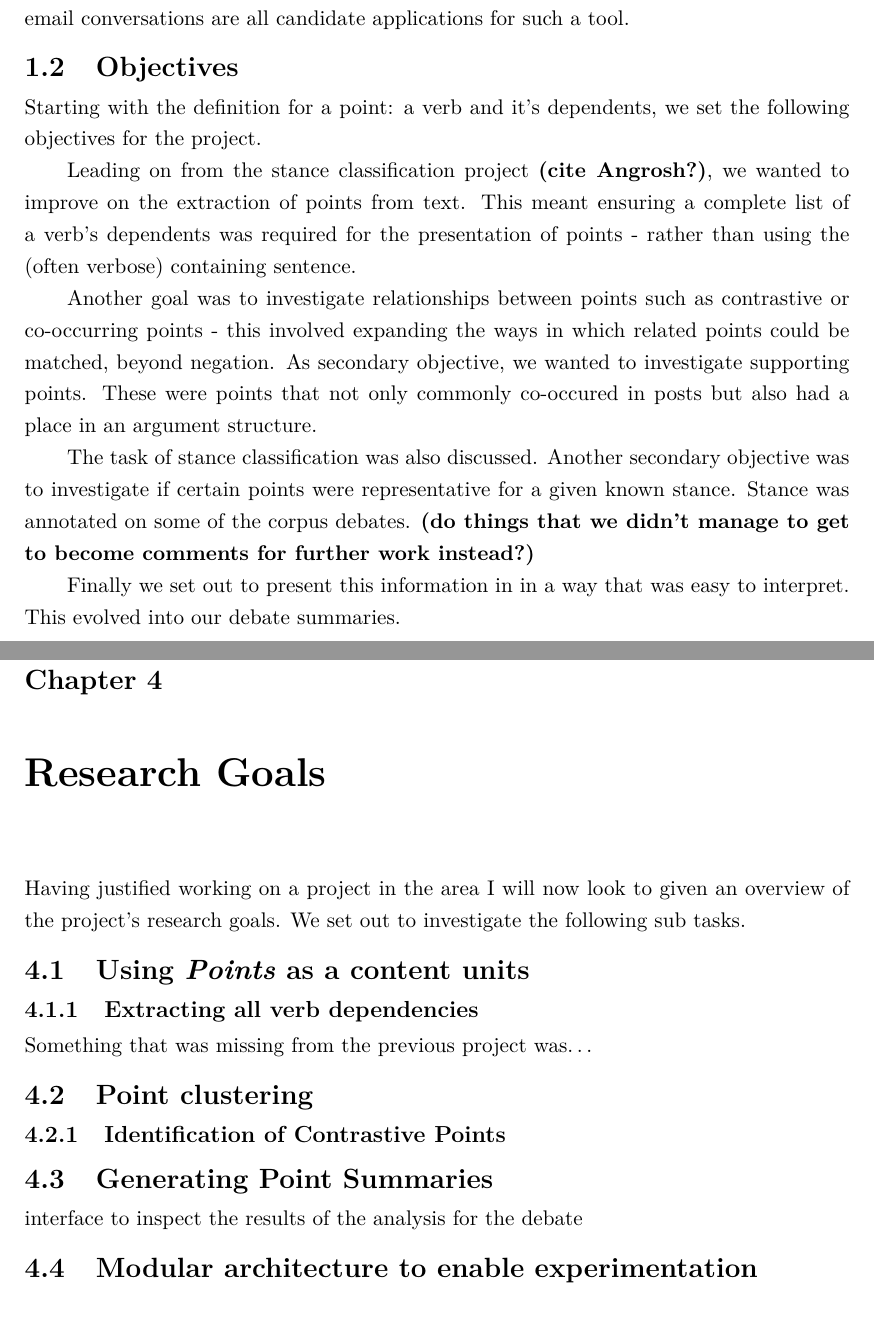
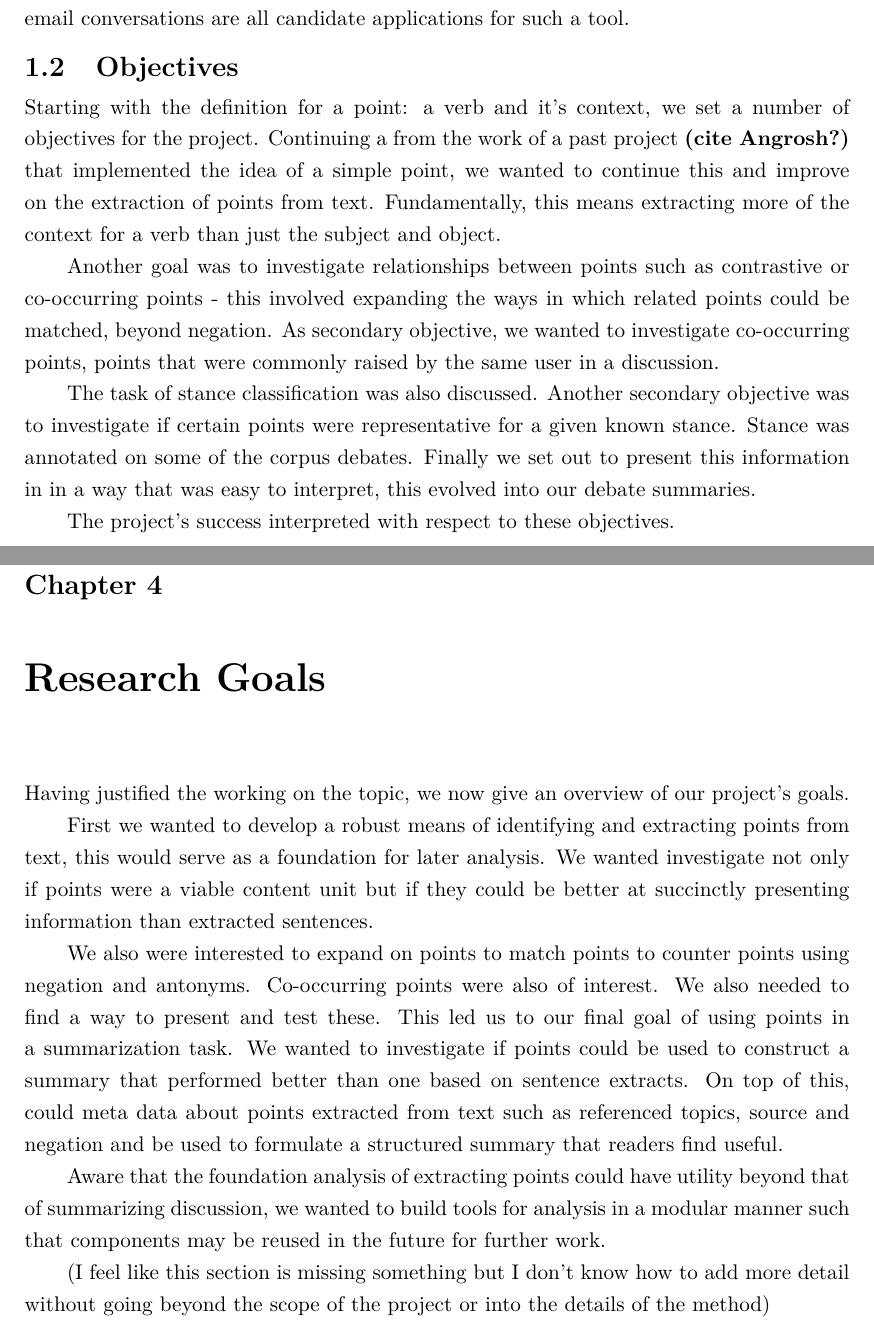
Before and after one commit to charlieegan3/standpoint, a LaTeX thesis (docs/report/abdnthesis.tex, which reads docs/report/introduction.tex, docs/report/research-goals.tex): two parts of pages 8 and 16 of 48, joined at a grey line, cut so that both start at the same text. Compiled offline with pdfLaTeX.

Commit message:
Revise goals and objectives
This is a section that I really struggle with, I can't figure how to add
detail without going into areas that aren't relevant to this section or
are better covered elsewhere.

```diff
--- a/docs/report/introduction.tex
+++ b/docs/report/introduction.tex
@@ -15,13 +15,10 @@
     The project was based on the concept of a point as well as the idea that informal argumentative discourse could be used to build a high-level summary of an online discussion. News article comment sections; forum threads; film \& product reviews and even extended email conversations are all candidate applications for such a tool.
 
   \section{Objectives}
-    Starting with the definition for a point: a verb and it's dependents, we set the following objectives for the project.
+    Starting with the definition for a point: a verb and it's context, we set a number of objectives for the project. Continuing a from the work of a past project \textbf{(cite Angrosh?)} that implemented the idea of a simple point, we wanted to continue this and improve on the extraction of points from text. Fundamentally, this means extracting more of the context for a verb than just the subject and object.
 
-    Leading on from the stance classification project \textbf{(cite Angrosh?)}, we wanted to improve on the extraction of points from text. This meant ensuring a complete list of a verb's dependents was required for the presentation of points - rather than using the (often verbose) containing sentence.
+    Another goal was to investigate relationships between points such as contrastive or co-occurring points - this involved expanding the ways in which related points could be matched, beyond negation. As secondary objective, we wanted to investigate co-occurring points, points that were commonly raised by the same user in a discussion.
 
-    Another goal was to investigate relationships between points such as contrastive or co-occurring points - this involved expanding the ways in which related points could be matched, beyond negation. As secondary objective, we wanted to investigate supporting points. These were points that not only commonly co-occured in posts but also had a place in an argument structure.
+    The task of stance classification was also discussed. Another secondary objective was to investigate if certain points were representative for a given known stance. Stance was annotated on some of the corpus debates. Finally we set out to present this information in in a way that was easy to interpret, this evolved into our debate summaries.
 
-    The task of stance classification was also discussed. Another secondary objective was to investigate if certain points were representative for a given known stance. Stance was annotated on some of the corpus debates.
-    \textbf{(do things that we didn't manage to get to become comments for further work instead?)}
-
-    Finally we set out to present this information in in a way that was easy to interpret. This evolved into our debate summaries.
+    The project's success interpreted with respect to these objectives.
--- a/docs/report/research-goals.tex
+++ b/docs/report/research-goals.tex
@@ -1,11 +1,10 @@
 \chapter{Research Goals\label{chap:res-goals}}
-  Having justified working on a project in the area I will now look to given an overview of the project's research goals. We set out to investigate the following sub tasks.
+  Having justified the working on the topic, we now give an overview of our project's goals.
 
-  \section{Using \textit{Points} as a content units}
-    \subsection{Extracting all verb dependencies}
-      Something that was missing from the previous project was\dots
-  \section{Point clustering}
-    \subsection{Identification of Contrastive Points}
-  \section{Generating Point Summaries}
-    interface to inspect the results of the analysis for the debate
-  \section{Modular architecture to enable experimentation}
+  First we wanted to develop a robust means of identifying and extracting points from text, this would serve as a foundation for later analysis. We wanted investigate not only if points were a viable content unit but if they could be better at succinctly presenting information than extracted sentences.
+
+  We also were interested to expand on points to match points to counter points using negation and antonyms. Co-occurring points were also of interest. We also needed to find a way to present and test these. This led us to our final goal of using points in a summarization task. We wanted to investigate if points could be used to construct a summary that performed better than one based on sentence extracts. On top of this, could meta data about points extracted from text such as referenced topics, source and negation and be used to formulate a structured summary that readers find useful.
+
+  Aware that the foundation analysis of extracting points could have utility beyond that of summarizing discussion, we wanted to build tools for analysis in a modular manner such that components may be reused in the future for further work.
+
+  (I feel like this section is missing something but I don't know how to add more detail without going beyond the scope of the project or into the details of the method)
```
